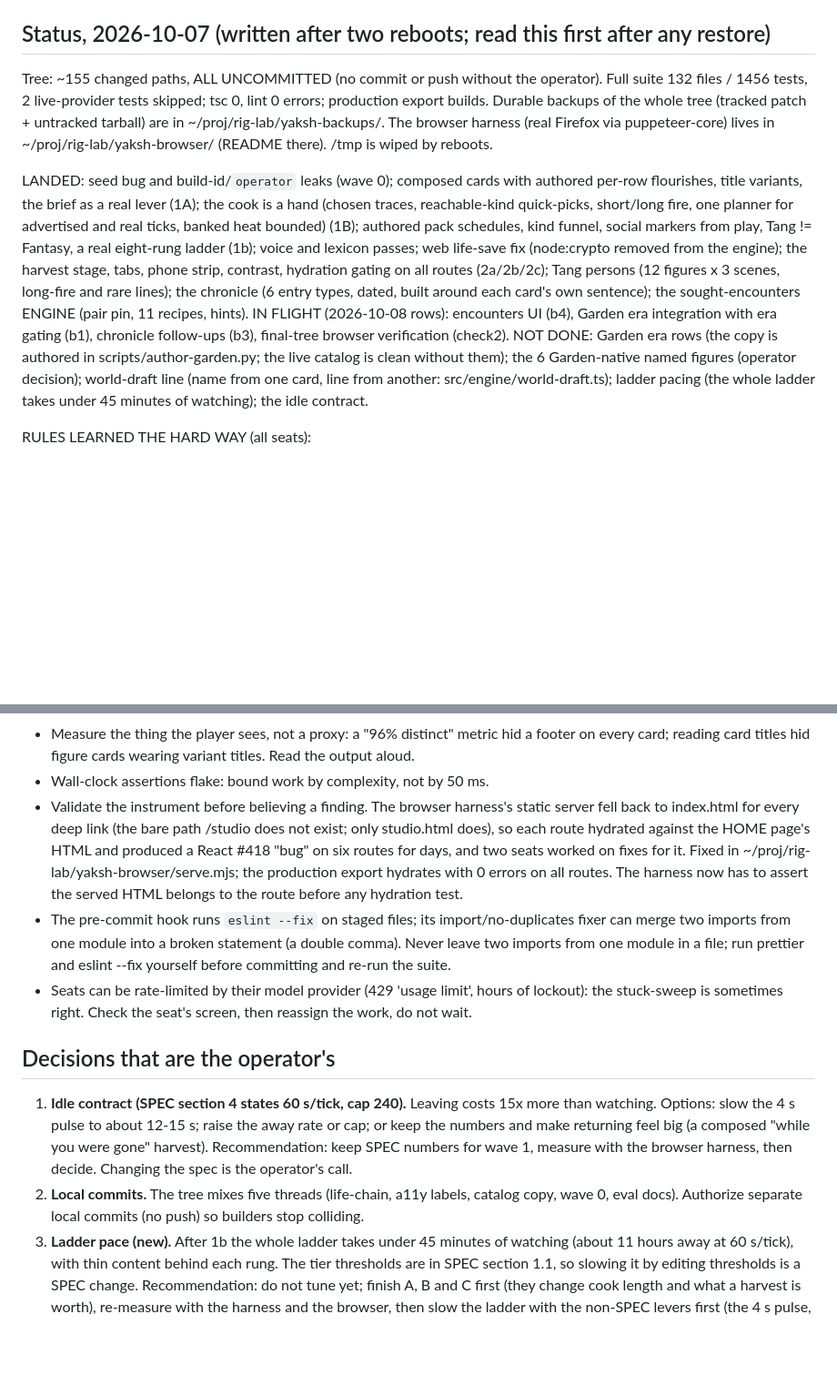
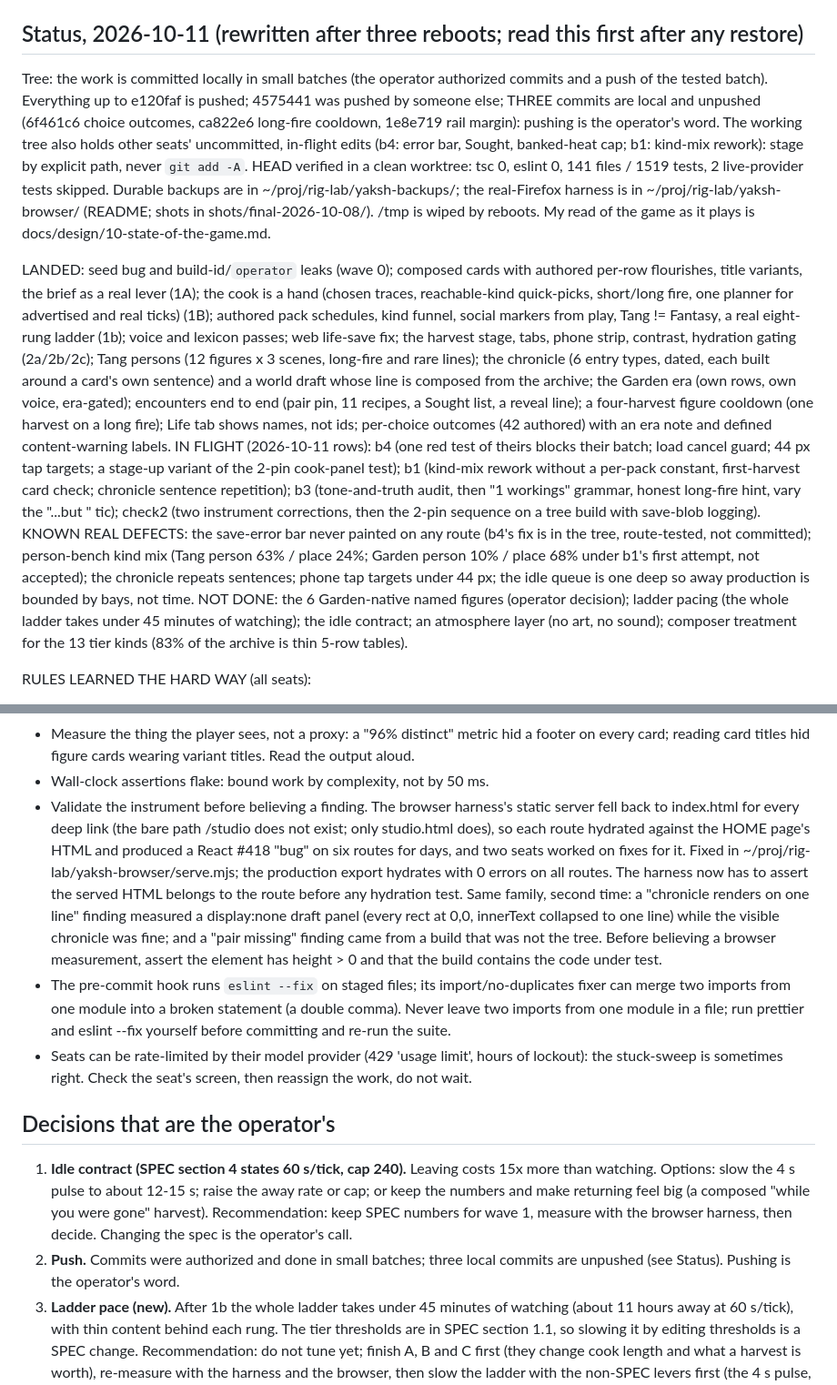
Before and after one commit to LeouOn/yakshetra-idle-game, a Markdown page: docs/design/00-direction.md, 2 parts joined by grey strips. Shown at 91% size. Rendered like a GitHub page; blank space fills up the shorter version.

Commit message:
Rewrite the direction doc's Status for the state after three reboots
The Status section still described a tree of ~155 uncommitted paths. It now
says what is committed and pushed, what is local and unpushed, what is in
flight with which seat, the known real defects, and what is not done, and it
adds the second instance of the "validate the instrument" rule (a hidden
panel read as a one-line chronicle).

Co-Authored-By: Claude Sonnet 5.5 <noreply@anthropic.com>

```diff
--- a/docs/design/00-direction.md
+++ b/docs/design/00-direction.md
@@ -71,13 +71,14 @@ Then C (sought encounters) and D (chronicle).
 - Lead reads 30 composed cards aloud and they are good prose in the SPEC section 3 voice (warm, specific, slightly occult-workshop; objects have weight; no sermon, no vitrine, no leaked ids).
 - Table fallback, engine purity, and schema parse suites stay green; no `karma`/`merit` numbers; engine files stay under about 250 lines (`manifest.ts` is at exactly 250: extract, do not grow).
 
-## Status, 2026-10-07 (written after two reboots; read this first after any restore)
+## Status, 2026-10-11 (rewritten after three reboots; read this first after any restore)
 
-Tree: ~155 changed paths, ALL UNCOMMITTED (no commit or push without the operator). Full suite 132 files / 1456 tests, 2 live-provider tests skipped; tsc 0, lint 0 errors; production export builds. Durable backups of the whole tree (tracked patch + untracked tarball) are in ~/proj/rig-lab/yaksh-backups/. The browser harness (real Firefox via puppeteer-core) lives in ~/proj/rig-lab/yaksh-browser/ (README there). /tmp is wiped by reboots.
+Tree: the work is committed locally in small batches (the operator authorized commits and a push of the tested batch). Everything up to e120faf is pushed; 4575441 was pushed by someone else; THREE commits are local and unpushed (6f461c6 choice outcomes, ca822e6 long-fire cooldown, 1e8e719 rail margin): pushing is the operator's word. The working tree also holds other seats' uncommitted, in-flight edits (b4: error bar, Sought, banked-heat cap; b1: kind-mix rework): stage by explicit path, never `git add -A`. HEAD verified in a clean worktree: tsc 0, eslint 0, 141 files / 1519 tests, 2 live-provider tests skipped. Durable backups are in ~/proj/rig-lab/yaksh-backups/; the real-Firefox harness is in ~/proj/rig-lab/yaksh-browser/ (README; shots in shots/final-2026-10-08/). /tmp is wiped by reboots. My read of the game as it plays is docs/design/10-state-of-the-game.md.
 
-LANDED: seed bug and build-id/`operator` leaks (wave 0); composed cards with authored per-row flourishes, title variants, the brief as a real lever (1A); the cook is a hand (chosen traces, reachable-kind quick-picks, short/long fire, one planner for advertised and real ticks, banked heat bounded) (1B); authored pack schedules, kind funnel, social markers from play, Tang != Fantasy, a real eight-rung ladder (1b); voice and lexicon passes; web life-save fix (node:crypto removed from the engine); the harvest stage, tabs, phone strip, contrast, hydration gating on all routes (2a/2b/2c); Tang persons (12 figures x 3 scenes, long-fire and rare lines); the chronicle (6 entry types, dated, built around each card's own sentence); the sought-encounters ENGINE (pair pin, 11 recipes, hints).
-IN FLIGHT (2026-10-08 rows): encounters UI (b4), Garden era integration with era gating (b1), chronicle follow-ups (b3), final-tree browser verification (check2).
-NOT DONE: Garden era rows (the copy is authored in scripts/author-garden.py; the live catalog is clean without them); the 6 Garden-native named figures (operator decision); world-draft line (name from one card, line from another: src/engine/world-draft.ts); ladder pacing (the whole ladder takes under 45 minutes of watching); the idle contract.
+LANDED: seed bug and build-id/`operator` leaks (wave 0); composed cards with authored per-row flourishes, title variants, the brief as a real lever (1A); the cook is a hand (chosen traces, reachable-kind quick-picks, short/long fire, one planner for advertised and real ticks) (1B); authored pack schedules, kind funnel, social markers from play, Tang != Fantasy, a real eight-rung ladder (1b); voice and lexicon passes; web life-save fix; the harvest stage, tabs, phone strip, contrast, hydration gating (2a/2b/2c); Tang persons (12 figures x 3 scenes, long-fire and rare lines); the chronicle (6 entry types, dated, each built around a card's own sentence) and a world draft whose line is composed from the archive; the Garden era (own rows, own voice, era-gated); encounters end to end (pair pin, 11 recipes, a Sought list, a reveal line); a four-harvest figure cooldown (one harvest on a long fire); Life tab shows names, not ids; per-choice outcomes (42 authored) with an era note and defined content-warning labels.
+IN FLIGHT (2026-10-11 rows): b4 (one red test of theirs blocks their batch; load cancel guard; 44 px tap targets; a stage-up variant of the 2-pin cook-panel test); b1 (kind-mix rework without a per-pack constant, first-harvest card check; chronicle sentence repetition); b3 (tone-and-truth audit, then "1 workings" grammar, honest long-fire hint, vary the "...but <cost>" tic); check2 (two instrument corrections, then the 2-pin sequence on a tree build with save-blob logging).
+KNOWN REAL DEFECTS: the save-error bar never painted on any route (b4's fix is in the tree, route-tested, not committed); person-bench kind mix (Tang person 63% / place 24%; Garden person 10% / place 68% under b1's first attempt, not accepted); the chronicle repeats sentences; phone tap targets under 44 px; the idle queue is one deep so away production is bounded by bays, not time.
+NOT DONE: the 6 Garden-native named figures (operator decision); ladder pacing (the whole ladder takes under 45 minutes of watching); the idle contract; an atmosphere layer (no art, no sound); composer treatment for the 13 tier kinds (83% of the archive is thin 5-row tables).
 
 RULES LEARNED THE HARD WAY (all seats):
 
@@ -87,13 +88,13 @@ RULES LEARNED THE HARD WAY (all seats):
 - Green tests were not enough: the web build threw on every life save while the suite passed (Node has node:crypto, the browser does not). Verify in the real browser harness.
 - Measure the thing the player sees, not a proxy: a "96% distinct" metric hid a footer on every card; reading card titles hid figure cards wearing variant titles. Read the output aloud.
 - Wall-clock assertions flake: bound work by complexity, not by 50 ms.
-- Validate the instrument before believing a finding. The browser harness's static server fell back to index.html for every deep link (the bare path /studio does not exist; only studio.html does), so each route hydrated against the HOME page's HTML and produced a React #418 "bug" on six routes for days, and two seats worked on fixes for it. Fixed in ~/proj/rig-lab/yaksh-browser/serve.mjs; the production export hydrates with 0 errors on all routes. The harness now has to assert the served HTML belongs to the route before any hydration test.
+- Validate the instrument before believing a finding. The browser harness's static server fell back to index.html for every deep link (the bare path /studio does not exist; only studio.html does), so each route hydrated against the HOME page's HTML and produced a React #418 "bug" on six routes for days, and two seats worked on fixes for it. Fixed in ~/proj/rig-lab/yaksh-browser/serve.mjs; the production export hydrates with 0 errors on all routes. The harness now has to assert the served HTML belongs to the route before any hydration test. Same family, second time: a "chronicle renders on one line" finding measured a display:none draft panel (every rect at 0,0, innerText collapsed to one line) while the visible chronicle was fine; and a "pair missing" finding came from a build that was not the tree. Before believing a browser measurement, assert the element has height > 0 and that the build contains the code under test.
 - The pre-commit hook runs `eslint --fix` on staged files; its import/no-duplicates fixer can merge two imports from one module into a broken statement (a double comma). Never leave two imports from one module in a file; run prettier and eslint --fix yourself before committing and re-run the suite.
 - Seats can be rate-limited by their model provider (429 'usage limit', hours of lockout): the stuck-sweep is sometimes right. Check the seat's screen, then reassign the work, do not wait.
 
 ## Decisions that are the operator's
 
 1. **Idle contract (SPEC section 4 states 60 s/tick, cap 240).** Leaving costs 15x more than watching. Options: slow the 4 s pulse to about 12-15 s; raise the away rate or cap; or keep the numbers and make returning feel big (a composed "while you were gone" harvest). Recommendation: keep SPEC numbers for wave 1, measure with the browser harness, then decide. Changing the spec is the operator's call.
-2. **Local commits.** The tree mixes five threads (life-chain, a11y labels, catalog copy, wave 0, eval docs). Authorize separate local commits (no push) so builders stop colliding.
+2. **Push.** Commits were authorized and done in small batches; three local commits are unpushed (see Status). Pushing is the operator's word.
 3. **Ladder pace (new).** After 1b the whole ladder takes under 45 minutes of watching (about 11 hours away at 60 s/tick), with thin content behind each rung. The tier thresholds are in SPEC section 1.1, so slowing it by editing thresholds is a SPEC change. Recommendation: do not tune yet; finish A, B and C first (they change cook length and what a harvest is worth), re-measure with the harness and the browser, then slow the ladder with the non-SPEC levers first (the 4 s pulse, offline rate, `fold_cadence`) and only touch thresholds if those are not enough. Target to propose then: world takes many hours of cumulative play, with a new rung roughly every 15-30 minutes early and longer later.
 4. **Fantasy pack has no figures or mantras.** Authoring it is real content width. Within "quality before width" if framed as reachability for the second era; confirm.
```
